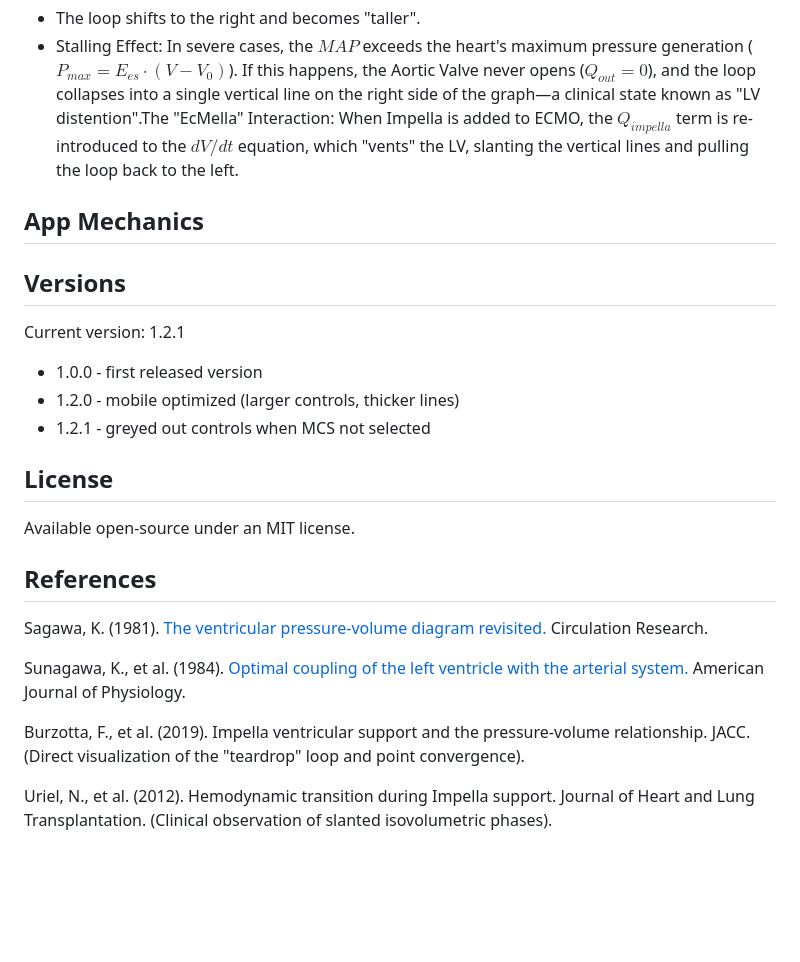
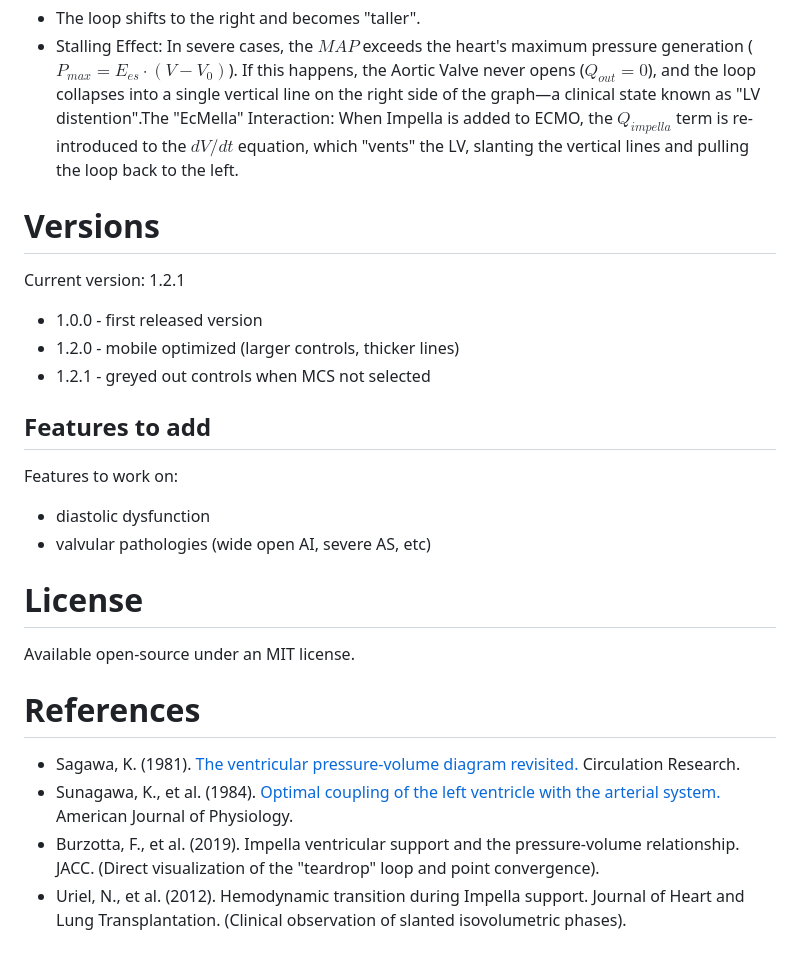
Before and after one commit to nickmmark/pressure-volume-loops, a Markdown page: README.md, the part around the change. Drawn GitHub-style; blank space fills up the shorter version.

```diff
--- a/README.md
+++ b/README.md
@@ -186,25 +186,27 @@ Loop Geometry:
 * The loop shifts to the right and becomes "taller".
 * Stalling Effect: In severe cases, the $MAP$ exceeds the heart's maximum pressure generation ($P_{max} = E_{es} \cdot (V - V_0)$). If this happens, the Aortic Valve never opens ($Q_{out} = 0$), and the loop collapses into a single vertical line on the right side of the graph—a clinical state known as "LV distention".The "EcMella" Interaction: When Impella is added to ECMO, the $Q_{impella}$ term is re-introduced to the $dV/dt$ equation, which "vents" the LV, slanting the vertical lines and pulling the loop back to the left.
 
-## App Mechanics
 
-
-## Versions
+# Versions
 Current version: 1.2.1
 
 * 1.0.0 - first released version
 * 1.2.0 - mobile optimized (larger controls, thicker lines)
 * 1.2.1 - greyed out controls when MCS not selected
 
-## License
+
+## Features to add
+Features to work on:
+* diastolic dysfunction
+* valvular pathologies (wide open AI, severe AS, etc)
+
+
+# License
 Available open-source under an MIT license.
 
 
-## References
-Sagawa, K. (1981). [The ventricular pressure-volume diagram revisited.](https://www.ahajournals.org/doi/pdf/10.1161/01.cir.63.6.1223) Circulation Research.
-
-Sunagawa, K., et al. (1984). [Optimal coupling of the left ventricle with the arterial system.](https://pubmed.ncbi.nlm.nih.gov/8147838/) American Journal of Physiology.
-
-Burzotta, F., et al. (2019). Impella ventricular support and the pressure-volume relationship. JACC. (Direct visualization of the "teardrop" loop and point convergence).
-
-Uriel, N., et al. (2012). Hemodynamic transition during Impella support. Journal of Heart and Lung Transplantation. (Clinical observation of slanted isovolumetric phases).
+# References
+* Sagawa, K. (1981). [The ventricular pressure-volume diagram revisited.](https://www.ahajournals.org/doi/pdf/10.1161/01.cir.63.6.1223) Circulation Research.
+* Sunagawa, K., et al. (1984). [Optimal coupling of the left ventricle with the arterial system.](https://pubmed.ncbi.nlm.nih.gov/8147838/) American Journal of Physiology.
+* Burzotta, F., et al. (2019). Impella ventricular support and the pressure-volume relationship. JACC. (Direct visualization of the "teardrop" loop and point convergence).
+* Uriel, N., et al. (2012). Hemodynamic transition during Impella support. Journal of Heart and Lung Transplantation. (Clinical observation of slanted isovolumetric phases).
```
